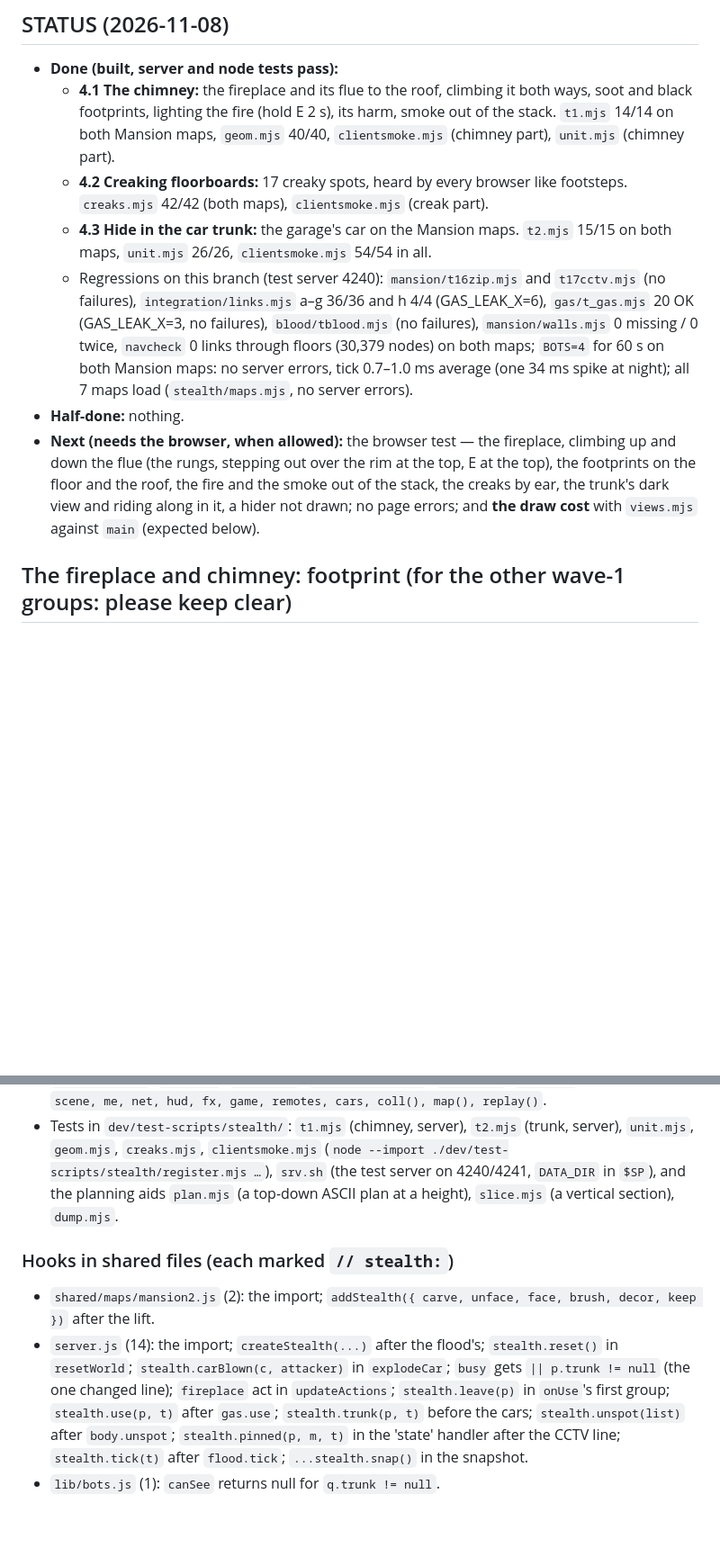
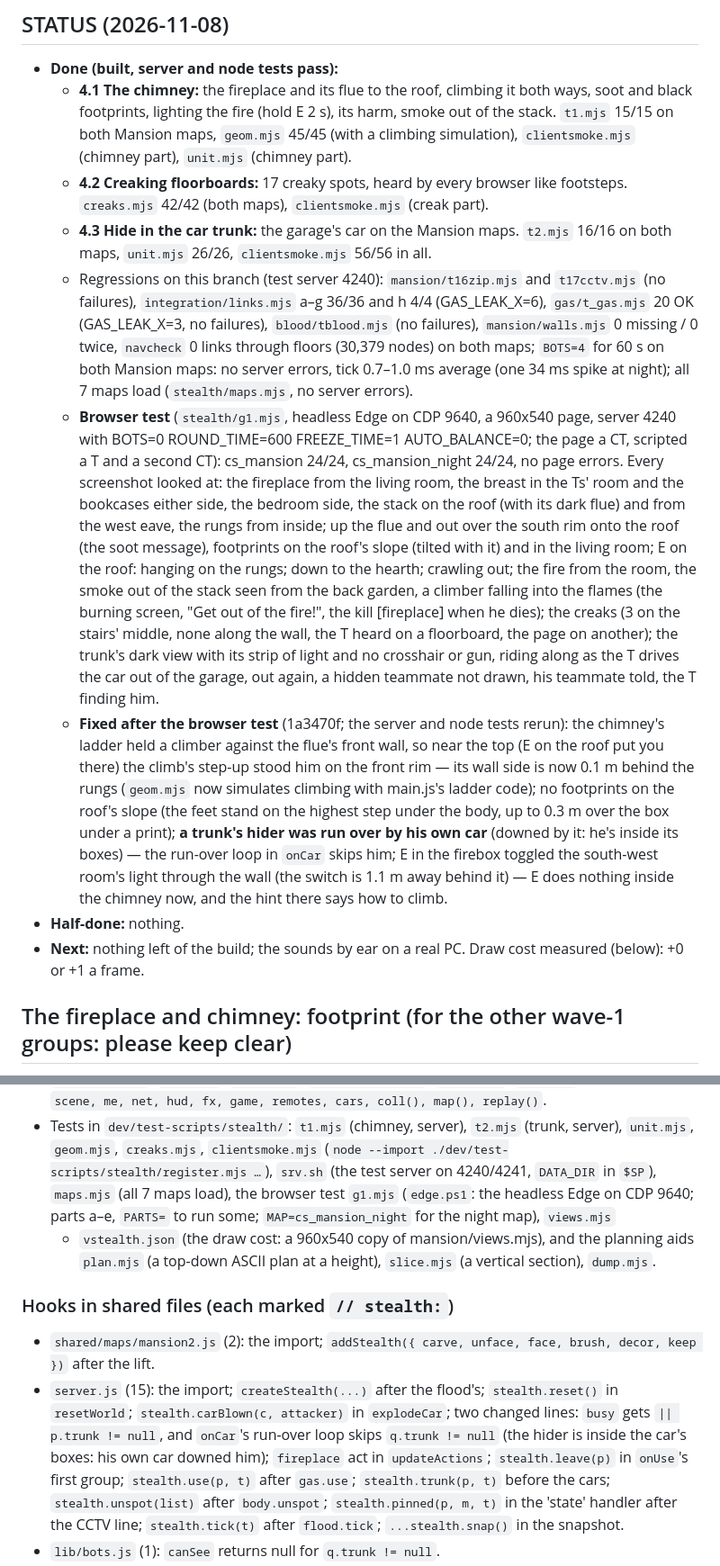
Before and after one commit to ismayilov449/counter-office, a Markdown page: docs/features/stealth.md, 2 parts joined by grey strips. Shown at 90% size. Rendered like a GitHub page; blank space fills up the shorter version.

```diff
--- a/docs/features/stealth.md
+++ b/docs/features/stealth.md
@@ -4,22 +4,37 @@
 
 - **Done (built, server and node tests pass):**
   - **4.1 The chimney:** the fireplace and its flue to the roof, climbing it both ways, soot and black footprints,
-    lighting the fire (hold E 2 s), its harm, smoke out of the stack. `t1.mjs` 14/14 on both Mansion maps, `geom.mjs`
-    40/40, `clientsmoke.mjs` (chimney part), `unit.mjs` (chimney part).
+    lighting the fire (hold E 2 s), its harm, smoke out of the stack. `t1.mjs` 15/15 on both Mansion maps, `geom.mjs`
+    45/45 (with a climbing simulation), `clientsmoke.mjs` (chimney part), `unit.mjs` (chimney part).
   - **4.2 Creaking floorboards:** 17 creaky spots, heard by every browser like footsteps. `creaks.mjs` 42/42 (both
     maps), `clientsmoke.mjs` (creak part).
-  - **4.3 Hide in the car trunk:** the garage's car on the Mansion maps. `t2.mjs` 15/15 on both maps, `unit.mjs` 26/26,
-    `clientsmoke.mjs` 54/54 in all.
+  - **4.3 Hide in the car trunk:** the garage's car on the Mansion maps. `t2.mjs` 16/16 on both maps, `unit.mjs` 26/26,
+    `clientsmoke.mjs` 56/56 in all.
   - Regressions on this branch (test server 4240): `mansion/t16zip.mjs` and `t17cctv.mjs` (no failures),
     `integration/links.mjs` a–g 36/36 and h 4/4 (GAS_LEAK_X=6), `gas/t_gas.mjs` 20 OK (GAS_LEAK_X=3, no failures),
     `blood/tblood.mjs` (no failures), `mansion/walls.mjs` 0 missing / 0 twice, `navcheck` 0 links through floors
     (30,379 nodes) on both maps; `BOTS=4` for 60 s on both Mansion maps: no server errors, tick 0.7–1.0 ms average
     (one 34 ms spike at night); all 7 maps load (`stealth/maps.mjs`, no server errors).
+  - **Browser test** (`stealth/g1.mjs`, headless Edge on CDP 9640, a 960x540 page, server 4240 with BOTS=0
+    ROUND_TIME=600 FREEZE_TIME=1 AUTO_BALANCE=0; the page a CT, scripted a T and a second CT): cs_mansion 24/24,
+    cs_mansion_night 24/24, no page errors. Every screenshot looked at: the fireplace from the living room, the
+    breast in the Ts' room and the bookcases either side, the bedroom side, the stack on the roof (with its dark flue)
+    and from the west eave, the rungs from inside; up the flue and out over the south rim onto the roof (the soot
+    message), footprints on the roof's slope (tilted with it) and in the living room; E on the roof: hanging on the
+    rungs; down to the hearth; crawling out; the fire from the room, the smoke out of the stack seen from the back
+    garden, a climber falling into the flames (the burning screen, "Get out of the fire!", the kill [fireplace] when he
+    dies); the creaks (3 on the stairs' middle, none along the wall, the T heard on a floorboard, the page on another);
+    the trunk's dark view with its strip of light and no crosshair or gun, riding along as the T drives the car out of
+    the garage, out again, a hidden teammate not drawn, his teammate told, the T finding him.
+  - **Fixed after the browser test** (1a3470f; the server and node tests rerun): the chimney's ladder held a climber
+    against the flue's front wall, so near the top (E on the roof put you there) the climb's step-up stood him on the
+    front rim — its wall side is now 0.1 m behind the rungs (`geom.mjs` now simulates climbing with main.js's ladder
+    code); no footprints on the roof's slope (the feet stand on the highest step under the body, up to 0.3 m over the
+    box under a print); **a trunk's hider was run over by his own car** (downed by it: he's inside its boxes) — the
+    run-over loop in `onCar` skips him; E in the firebox toggled the south-west room's light through the wall (the
+    switch is 1.1 m away behind it) — E does nothing inside the chimney now, and the hint there says how to climb.
 - **Half-done:** nothing.
-- **Next (needs the browser, when allowed):** the browser test — the fireplace, climbing up and down the flue (the
-  rungs, stepping out over the rim at the top, E at the top), the footprints on the floor and the roof, the fire and
-  the smoke out of the stack, the creaks by ear, the trunk's dark view and riding along in it, a hider not drawn; no
-  page errors; and **the draw cost** with `views.mjs` against `main` (expected below).
+- **Next:** nothing left of the build; the sounds by ear on a real PC. Draw cost measured (below): +0 or +1 a frame.
 
 ## The fireplace and chimney: footprint (for the other wave-1 groups: please keep clear)
 
@@ -125,13 +142,16 @@ For the file list at the end:
   remotes, cars, coll(), map(), replay()`.
 - Tests in `dev/test-scripts/stealth/`: `t1.mjs` (chimney, server), `t2.mjs` (trunk, server), `unit.mjs`, `geom.mjs`,
   `creaks.mjs`, `clientsmoke.mjs` (`node --import ./dev/test-scripts/stealth/register.mjs …`), `srv.sh` (the test
-  server on 4240/4241, `DATA_DIR` in `$SP`), and the planning aids `plan.mjs` (a top-down ASCII plan at a height),
-  `slice.mjs` (a vertical section), `dump.mjs`.
+  server on 4240/4241, `DATA_DIR` in `$SP`), `maps.mjs` (all 7 maps load), the browser test `g1.mjs` (`edge.ps1`: the
+  headless Edge on CDP 9640; parts a–e, `PARTS=` to run some; `MAP=cs_mansion_night` for the night map), `views.mjs`
+  + `vstealth.json` (the draw cost: a 960x540 copy of mansion/views.mjs), and the planning aids `plan.mjs` (a top-down
+  ASCII plan at a height), `slice.mjs` (a vertical section), `dump.mjs`.
 
 ### Hooks in shared files (each marked `// stealth:`)
 - `shared/maps/mansion2.js` (2): the import; `addStealth({ carve, unface, face, brush, decor, keep })` after the lift.
-- `server.js` (14): the import; `createStealth(...)` after the flood's; `stealth.reset()` in `resetWorld`;
-  `stealth.carBlown(c, attacker)` in `explodeCar`; `busy` gets `|| p.trunk != null` (the one changed line);
+- `server.js` (15): the import; `createStealth(...)` after the flood's; `stealth.reset()` in `resetWorld`;
+  `stealth.carBlown(c, attacker)` in `explodeCar`; two changed lines: `busy` gets `|| p.trunk != null`, and `onCar`'s
+  run-over loop skips `q.trunk != null` (the hider is inside the car's boxes: his own car downed him);
   `fireplace` act in `updateActions`; `stealth.leave(p)` in `onUse`'s first group; `stealth.use(p, t)` after
   `gas.use`; `stealth.trunk(p, t)` before the cars; `stealth.unspot(list)` after `body.unspot`;
   `stealth.pinned(p, m, t)` in the 'state' handler after the CCTV line; `stealth.tick(t)` after `flood.tick`;
```
Also changed, not shown: other parts of docs/features/stealth.md (+36 -10 lines).
